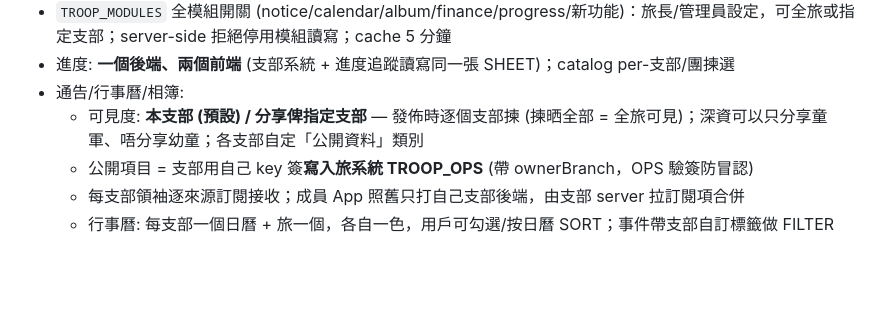
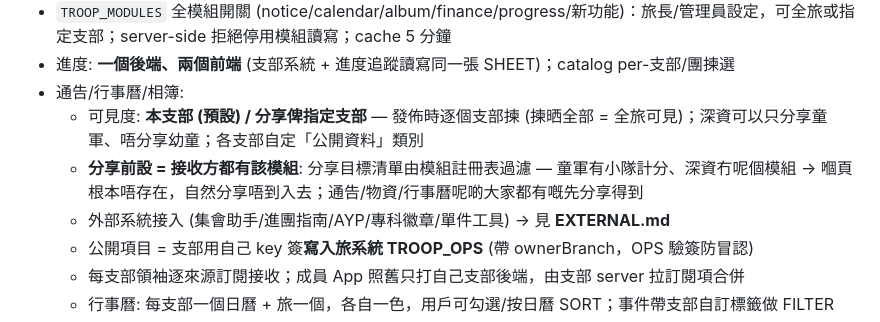
Before and after one commit to playerkousas-rgb/readme, a Markdown page: BUILD.md, the part around the change. Drawn GitHub-style; blank space fills up the shorter version.

Commit message:
新增EXTERNAL.md外部系統接入(連結/訂閱feed/單件工具目錄三模式+指定系統表); BUILD §4加分享前設=接收方都有該模組
Co-authored-by: arena-agent <297053741+arena-agent@users.noreply.github.com>

```diff
--- a/BUILD.md
+++ b/BUILD.md
@@ -50,6 +50,8 @@
 - 進度: **一個後端、兩個前端** (支部系統 + 進度追蹤讀寫同一張 SHEET)；catalog per-支部/團揀選
 - 通告/行事曆/相簿:
   - 可見度: **本支部 (預設) / 分享俾指定支部** — 發佈時逐個支部揀 (揀晒全部 = 全旅可見)；深資可以只分享童軍、唔分享幼童；各支部自定「公開資料」類別
+  - **分享前設 = 接收方都有該模組**: 分享目標清單由模組註冊表過濾 — 童軍有小隊計分、深資冇呢個模組 → 嗰頁根本唔存在，自然分享唔到入去；通告/物資/行事曆呢啲大家都有嘅先分享得到
+  - 外部系統接入 (集會助手/進團指南/AYP/專科徽章/單件工具) → 見 **EXTERNAL.md**
   - 公開項目 = 支部用自己 key 簽**寫入旅系統 TROOP_OPS** (帶 ownerBranch，OPS 驗簽防冒認)
   - 每支部領袖逐來源訂閱接收；成員 App 照舊只打自己支部後端，由支部 server 拉訂閱項合併
   - 行事曆: 每支部一個日曆 + 旅一個，各自一色，用戶可勾選/按日曆 SORT；事件帶支部自訂標籤做 FILTER
```
Also changed, not shown: EXTERNAL.md (added, +40 -0 lines).
